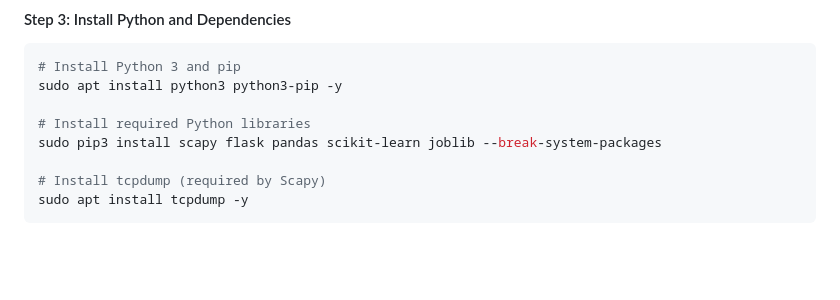
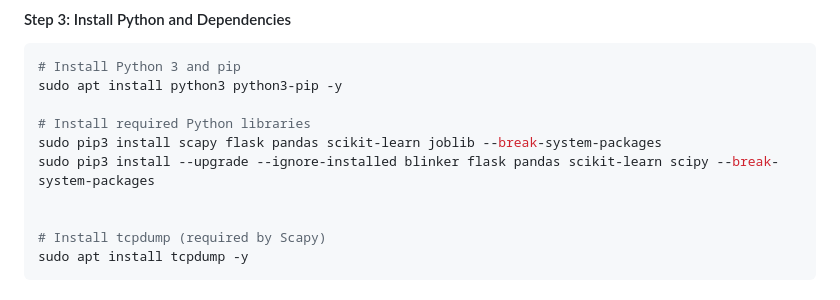
Before and after one commit to iam-orsu/AI-IDS, a Markdown page: README.md, the part around the change. Rendered like a GitHub page; blank space fills up the shorter version.

```diff
--- a/README.md
+++ b/README.md
@@ -114,6 +114,8 @@ sudo apt install python3 python3-pip -y
 
 # Install required Python libraries
 sudo pip3 install scapy flask pandas scikit-learn joblib --break-system-packages
+sudo pip3 install --upgrade --ignore-installed blinker flask pandas scikit-learn scipy --break-system-packages
+
 
 # Install tcpdump (required by Scapy)
 sudo apt install tcpdump -y
```
